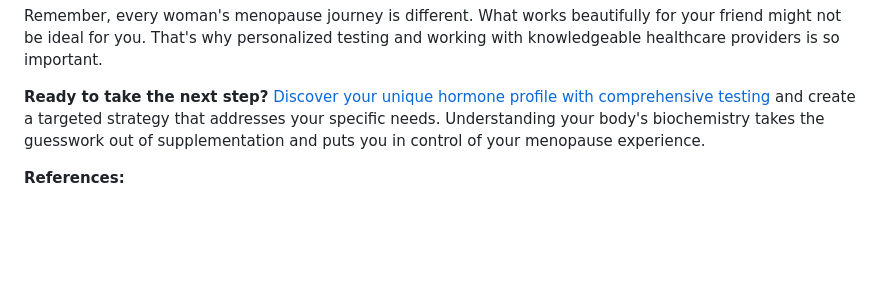
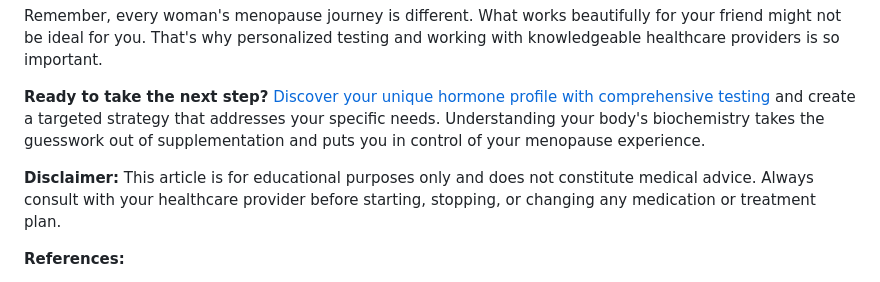
Before and after one commit to zazamohd111-dotcom/Wellpharma-Netlify, a Markdown page: _posts/2025-11-29-5-science-backed-supplements-for-menopause-relief-a-pharmacists-evidence-based-guide.md, the part around the change. Rendered like a GitHub page; blank space fills up the shorter version.

Commit message:
Update Blog Articles “2025-11-29-5-science-backed-supplements-for-menopause-relief-a-pharmacists-evidence-based-guide”

```diff
--- a/_posts/2025-11-29-5-science-backed-supplements-for-menopause-relief-a-pharmacists-evidence-based-guide.md
+++ b/_posts/2025-11-29-5-science-backed-supplements-for-menopause-relief-a-pharmacists-evidence-based-guide.md
@@ -296,6 +296,8 @@ Remember, every woman's menopause journey is different. What works beautifully f
 
 **Ready to take the next step?** [Discover your unique hormone profile with comprehensive testing](#) and create a targeted strategy that addresses your specific needs. Understanding your body's biochemistry takes the guesswork out of supplementation and puts you in control of your menopause experience.
 
+**Disclaimer:** This article is for educational purposes only and does not constitute medical advice. Always consult with your healthcare provider before starting, stopping, or changing any medication or treatment plan.
+
 **References:**
 
 * 2024 magnesium sleep study findings
```
